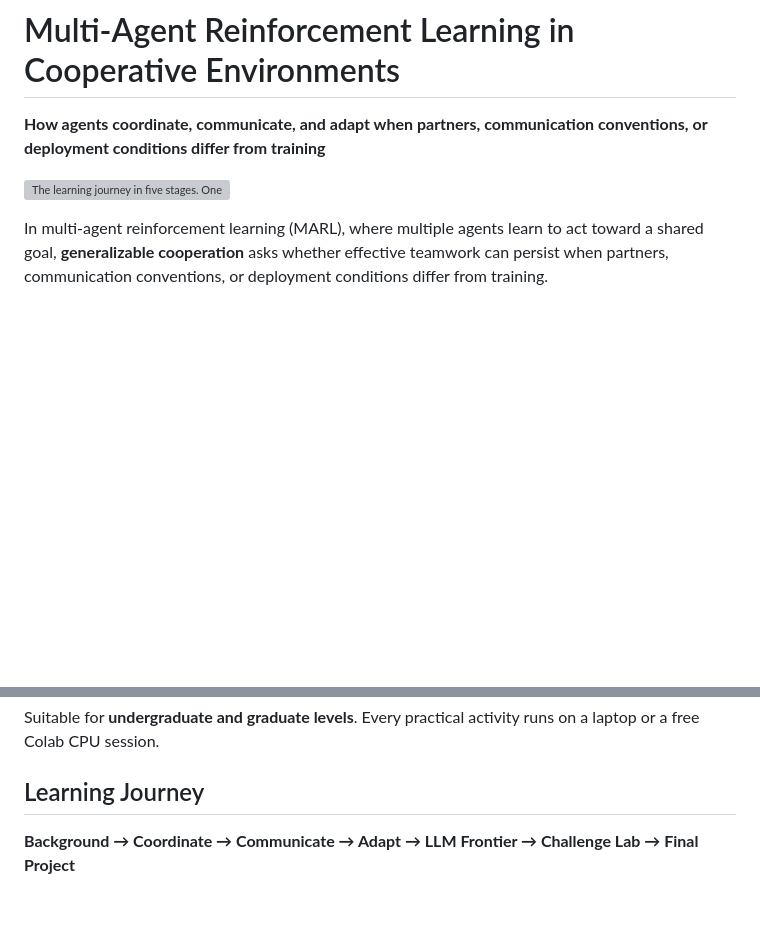
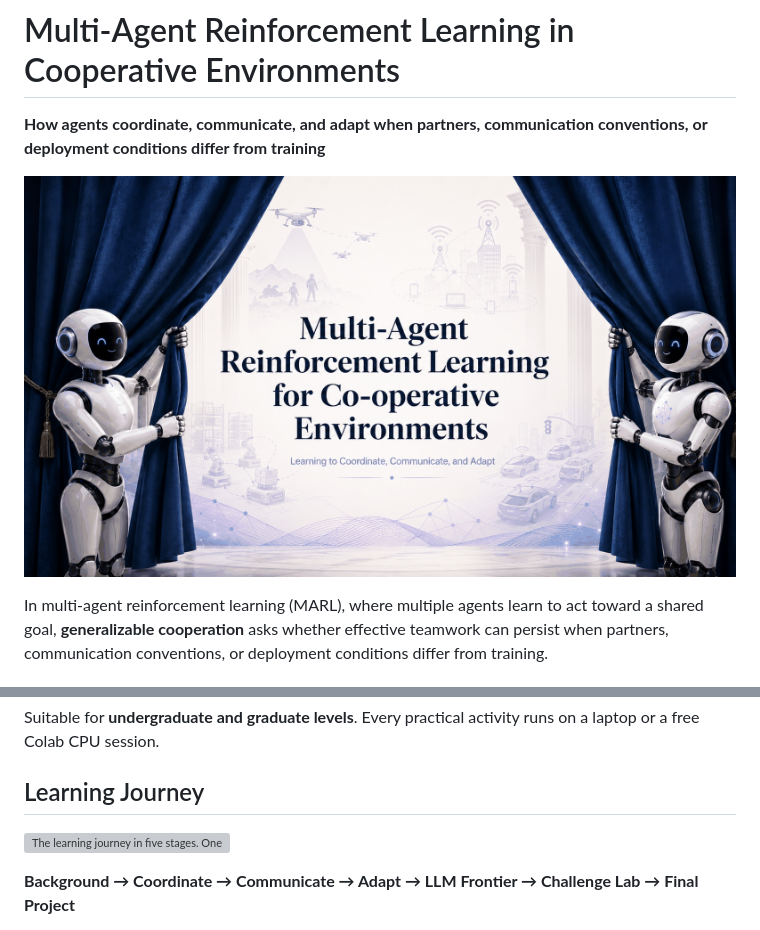
Before and after one commit to rexsimiloluwah/marl-for-cooperative-environments, a Markdown page: README.md, 2 parts joined by grey strips. Drawn GitHub-style; blank space fills up the shorter version; grey boxes are pictures that could not be loaded.

Commit message:
chore: update README.md

```diff
--- a/README.md
+++ b/README.md
@@ -3,7 +3,7 @@
 **How agents coordinate, communicate, and adapt when partners, communication
 conventions, or deployment conditions differ from training**
 
-![The learning journey in five stages. One agent learns a goal; two agents must coordinate their actions; agents with different information must communicate; agents must adapt to unfamiliar partners; and finally, multiple LLM agents must learn to work together.](public/images/learning-journey.png)
+![Multi-Agent Reinforcement Learning in Cooperative Environments. Two robots draw back a stage curtain on scenes of cooperating drones, warehouse robots, connected vehicles, and wireless access points.](public/images/cover-image.png)
 
 In multi-agent reinforcement learning (MARL), where multiple agents learn to
 act toward a shared goal, **generalizable cooperation** asks whether effective
@@ -44,6 +44,8 @@ Suitable for **undergraduate and graduate levels**. Every practical activity
 runs on a laptop or a free Colab CPU session.
 
 ## Learning Journey
+
+![The learning journey in five stages. One agent learns a goal; two agents must coordinate their actions; agents with different information must communicate; agents must adapt to unfamiliar partners; and finally, multiple LLM agents must learn to work together.](public/images/learning-journey.png)
 
 **Background → Coordinate → Communicate → Adapt → LLM Frontier → Challenge Lab → Final Project**
 
```
